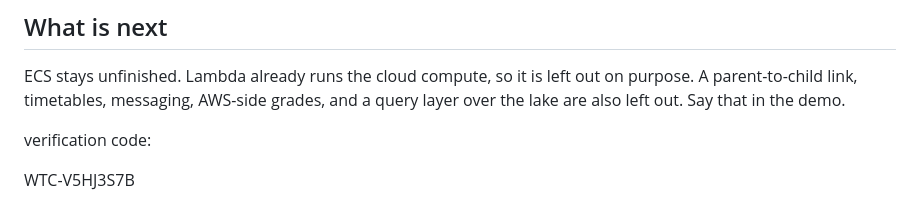
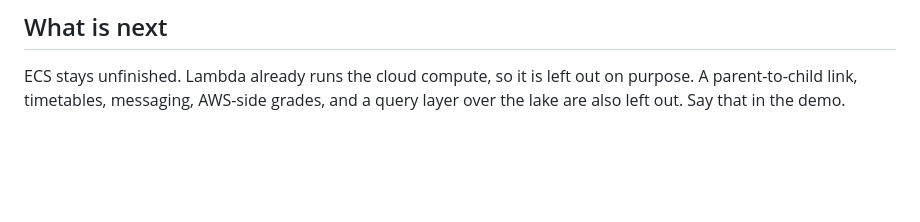
Before and after one commit to Lenox026/educonnect, a Markdown page: README.md, the part around the change. GitHub-like rendering; blank space fills up the shorter version.

```diff
--- a/README.md
+++ b/README.md
@@ -373,8 +373,3 @@ sam delete --stack-name educonnect --region eu-north-1
 ## What is next
 
 ECS stays unfinished. Lambda already runs the cloud compute, so it is left out on purpose. A parent-to-child link, timetables, messaging, AWS-side grades, and a query layer over the lake are also left out. Say that in the demo.
-
-
-verification code:
-
-WTC-V5HJ3S7B
```
